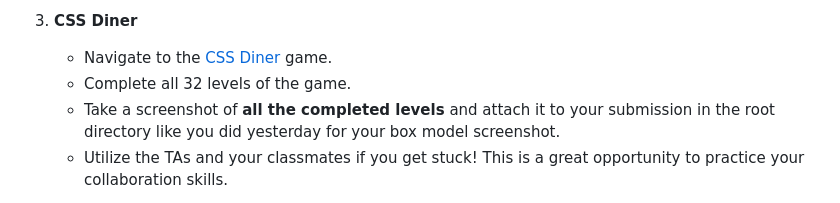
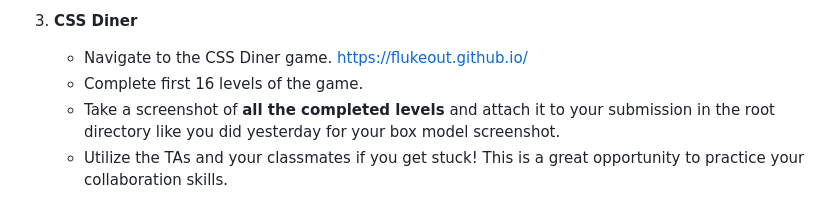
Before and after one commit to rolazar/level-1-course-content, a Markdown page: week-2/day-3/day-3-assignment.md, the part around the change. Rendered like a GitHub page.

```diff
--- a/week-2/day-3/day-3-assignment.md
+++ b/week-2/day-3/day-3-assignment.md
@@ -16,8 +16,8 @@ Today you were introduced to CSS positioning/display properties and utilizing ad
 
 3. **CSS Diner**
 
-   - Navigate to the [CSS Diner](https://flukeout.github.io/) game.
-   - Complete all 32 levels of the game.
+   - Navigate to the CSS Diner game.  https://flukeout.github.io/
+   - Complete first 16 levels of the game.
    - Take a screenshot of **all the completed levels** and attach it to your submission in the root directory like you did yesterday for your box model screenshot.
    - Utilize the TAs and your classmates if you get stuck! This is a great opportunity to practice your collaboration skills.
 
```
